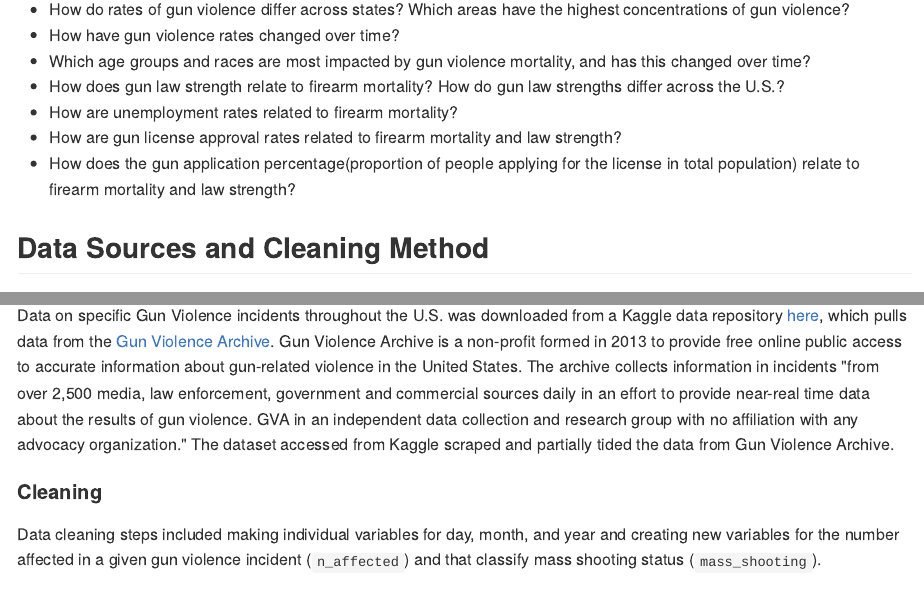
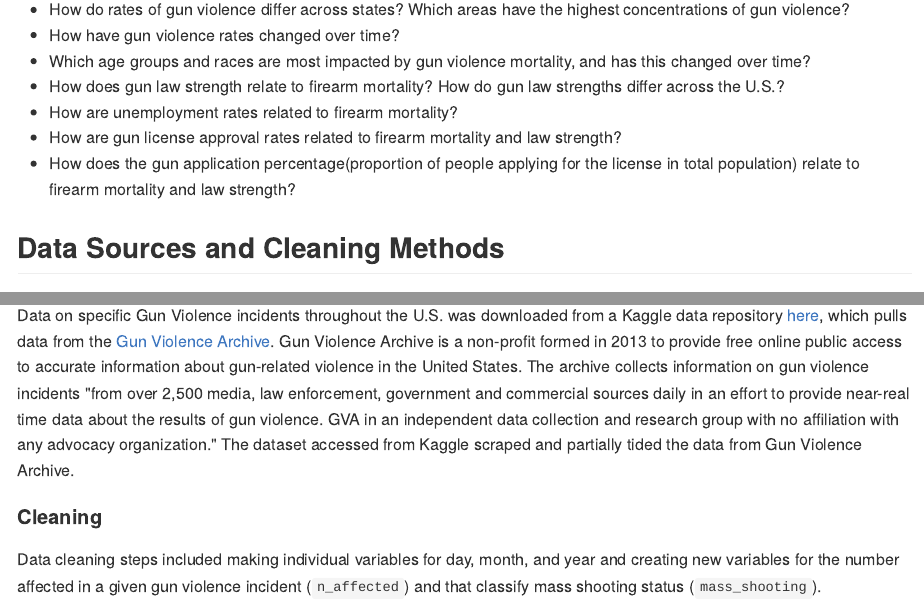
Before and after one commit to devon-m2/p8105_Gun-Violence_Final-Report, an R Markdown document (p8105_Gun-Violence_Final-Report.Rmd): the page in a window 1100 px wide, from 980 px down, and a second part further down, joined at a grey line. The pictures show the output file p8105_Gun-Violence_Final-Report.md that the author committed with the source, drawn offline in the style of GitHub; long lines of code are wrapped.

Commit message:
fixed typos

```diff
--- a/p8105_Gun-Violence_Final-Report.Rmd
+++ b/p8105_Gun-Violence_Final-Report.Rmd
@@ -36,7 +36,7 @@ Questions to address in the project include:
 *  How are gun license approval rates related to firearm mortality and law strength?
 *  How does the gun application percentage(proportion of people applying for the license in total population) relate to firearm mortality and law strength?
 
-## Data Sources and Cleaning Method
+## Data Sources and Cleaning Methods
 Data from five sources were considered for this project. The data sources, scraping methods and cleaning procedures for each dataset are described below.
 
 *  The Github repository for this project can be found [here](https://github.com/ChristineLong/p8105_Final_Project).
@@ -46,7 +46,7 @@ Data from five sources were considered for this project. The data sources, scrap
 *  The final report is housed in a repository [here](https://github.com/devon-m2/p8105_Gun-Violence_Final-Report).
 
 ### Dataset 1: Gun Violence Incident Data (Gun Violence Archive)
-Data on specific Gun Violence incidents throughout the U.S. was downloaded from a Kaggle data repository [here](https://www.kaggle.com/jameslko/gun-violence-data), which pulls data from the [Gun Violence Archive](http://www.shootingtracker.com/). Gun Violence Archive is a non-profit formed in 2013 to provide free online public access to accurate information about gun-related violence in the United States. The archive collects information in incidents "from over 2,500 media, law enforcement, government and commercial sources daily in an effort to provide  near-real time data about the results of gun violence. GVA in an independent data collection and research group with no affiliation with any advocacy organization." The dataset accessed from Kaggle scraped and partially tided the data from Gun Violence Archive.
+Data on specific Gun Violence incidents throughout the U.S. was downloaded from a Kaggle data repository [here](https://www.kaggle.com/jameslko/gun-violence-data), which pulls data from the [Gun Violence Archive](http://www.shootingtracker.com/). Gun Violence Archive is a non-profit formed in 2013 to provide free online public access to accurate information about gun-related violence in the United States. The archive collects information on gun violence incidents "from over 2,500 media, law enforcement, government and commercial sources daily in an effort to provide  near-real time data about the results of gun violence. GVA in an independent data collection and research group with no affiliation with any advocacy organization." The dataset accessed from Kaggle scraped and partially tided the data from Gun Violence Archive.
 
 #### Cleaning
 Data cleaning steps included making individual variables for day, month, and year and creating new variables for the number affected in a  given gun violence incident (`n_affected`) and that classify mass shooting status (`mass_shooting`).
```
Also changed, not shown: p8105_Gun-Violence_Final-Report.md.
